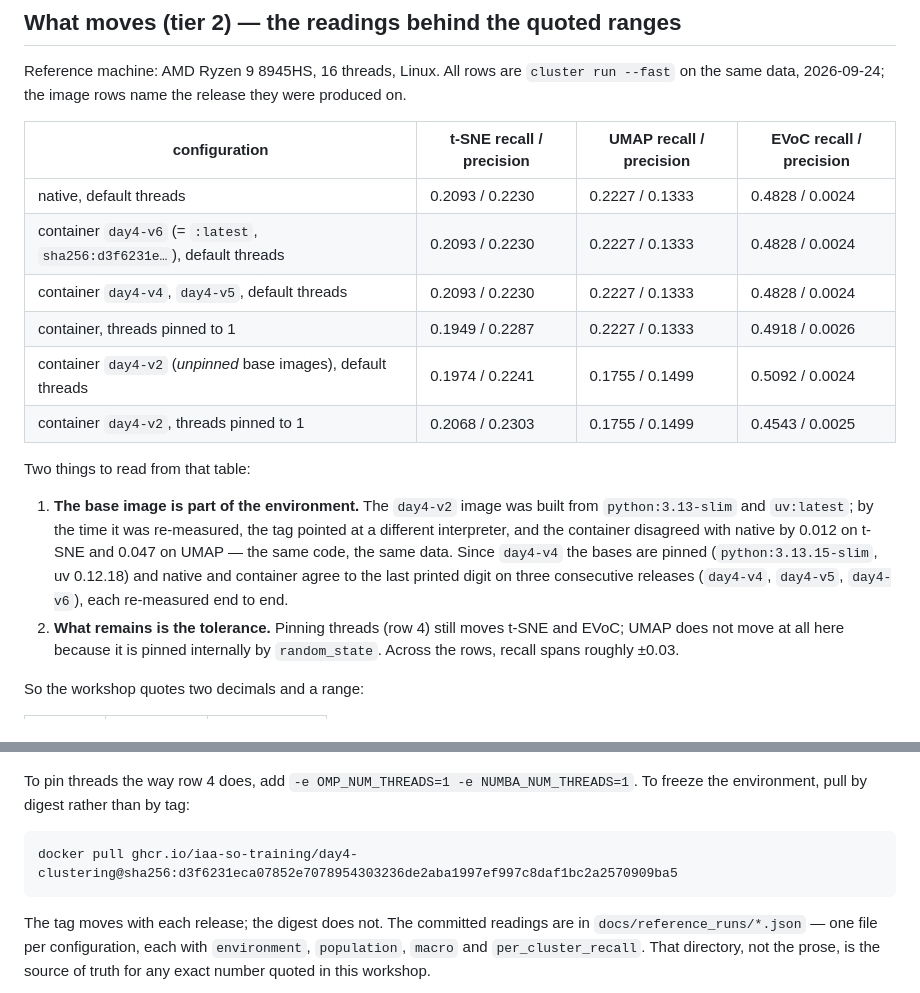
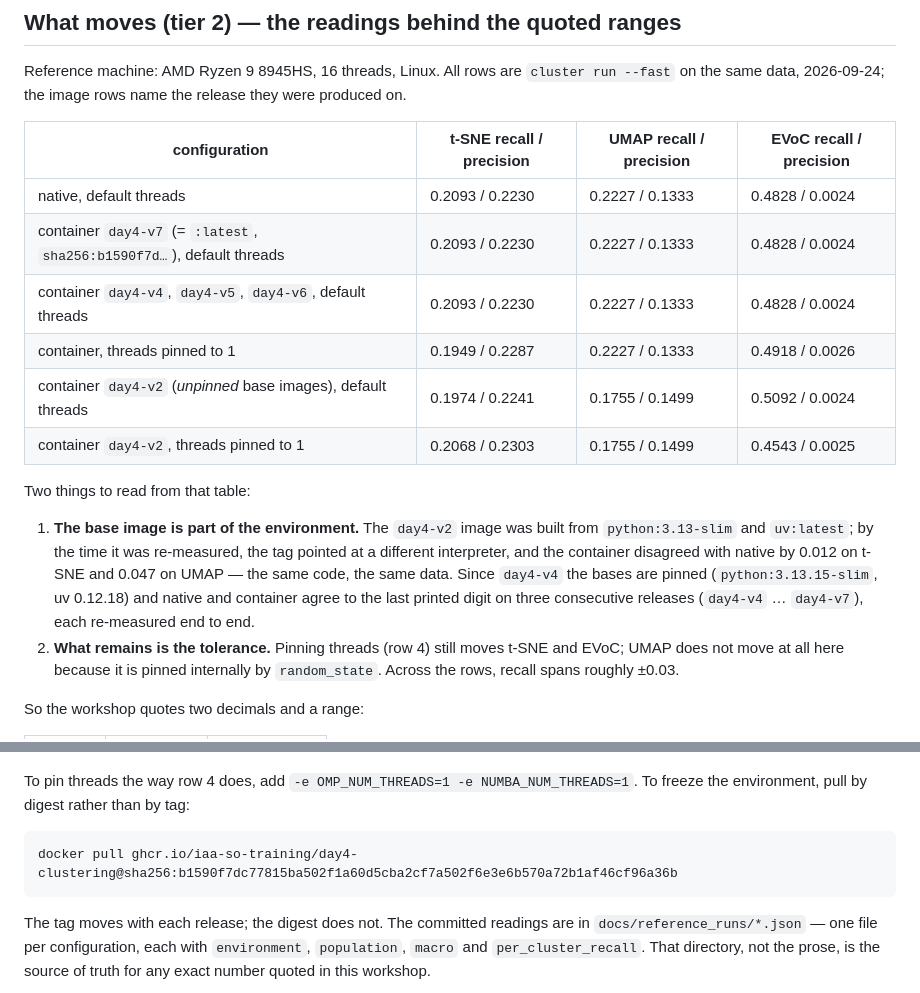
Before and after one commit to iaa-so-training/iaa-advanced-neural-networks-2026, a Markdown page: day_4_clustering/docs/reproducibility.md, 2 parts joined by grey strips. Rendered like a GitHub page.

````diff
--- a/day_4_clustering/docs/reproducibility.md
+++ b/day_4_clustering/docs/reproducibility.md
@@ -49,8 +49,8 @@ release they were produced on.
 | configuration | t-SNE recall / precision | UMAP recall / precision | EVoC recall / precision |
 |---|---|---|---|
 | native, default threads | 0.2093 / 0.2230 | 0.2227 / 0.1333 | 0.4828 / 0.0024 |
-| container `day4-v6` (= `:latest`, `sha256:d3f6231e…`), default threads | 0.2093 / 0.2230 | 0.2227 / 0.1333 | 0.4828 / 0.0024 |
-| container `day4-v4`, `day4-v5`, default threads | 0.2093 / 0.2230 | 0.2227 / 0.1333 | 0.4828 / 0.0024 |
+| container `day4-v7` (= `:latest`, `sha256:b1590f7d…`), default threads | 0.2093 / 0.2230 | 0.2227 / 0.1333 | 0.4828 / 0.0024 |
+| container `day4-v4`, `day4-v5`, `day4-v6`, default threads | 0.2093 / 0.2230 | 0.2227 / 0.1333 | 0.4828 / 0.0024 |
 | container, threads pinned to 1 | 0.1949 / 0.2287 | 0.2227 / 0.1333 | 0.4918 / 0.0026 |
 | container `day4-v2` (*unpinned* base images), default threads | 0.1974 / 0.2241 | 0.1755 / 0.1499 | 0.5092 / 0.0024 |
 | container `day4-v2`, threads pinned to 1 | 0.2068 / 0.2303 | 0.1755 / 0.1499 | 0.4543 / 0.0025 |
@@ -63,7 +63,7 @@ Two things to read from that table:
    native by 0.012 on t-SNE and 0.047 on UMAP — the same code, the same data.
    Since `day4-v4` the bases are pinned (`python:3.13.15-slim`, uv 0.12.18) and
    native and container agree to the last printed digit on three consecutive
-   releases (`day4-v4`, `day4-v5`, `day4-v6`), each re-measured end to end.
+   releases (`day4-v4` … `day4-v7`), each re-measured end to end.
 2. **What remains is the tolerance.** Pinning threads (row 4) still moves t-SNE
    and EVoC; UMAP does not move at all here because it is pinned internally by
    `random_state`. Across the rows, recall spans roughly ±0.03.
@@ -103,7 +103,7 @@ To pin threads the way row 4 does, add
 digest rather than by tag:
 
 ```bash
-docker pull ghcr.io/iaa-so-training/day4-clustering@sha256:d3f6231eca07852e7078954303236de2aba1997ef997c8daf1bc2a2570909ba5
+docker pull ghcr.io/iaa-so-training/day4-clustering@sha256:b1590f7dc77815ba502f1a60d5cba2cf7a502f6e3e6b570a72b1af46cf96a36b
 ```
 
 The tag moves with each release; the digest does not. The committed readings are
````
Also changed, not shown: day_4_clustering/README.md (+3 -3 lines), day_4_clustering/docs/docker.md (+1 -1 lines).
